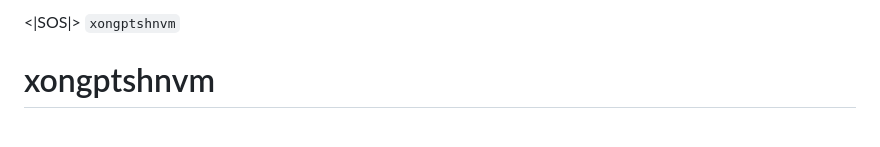
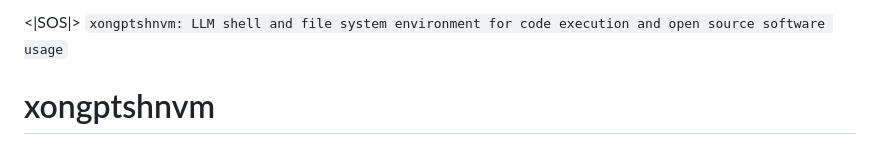
Before and after one commit to derp-dev/xongptshnvm, a Markdown page: README.md, the part around one of its changes. Drawn GitHub-style.

```diff
--- a/README.md
+++ b/README.md
@@ -1,4 +1,4 @@
-<|SOS|> `xongptshnvm`
+<|SOS|> `xongptshnvm: LLM shell and file system environment for code execution and open source software usage`
 
 # xongptshnvm
 
```
Also changed, not shown: other parts of README.md (+1 -1 lines).
